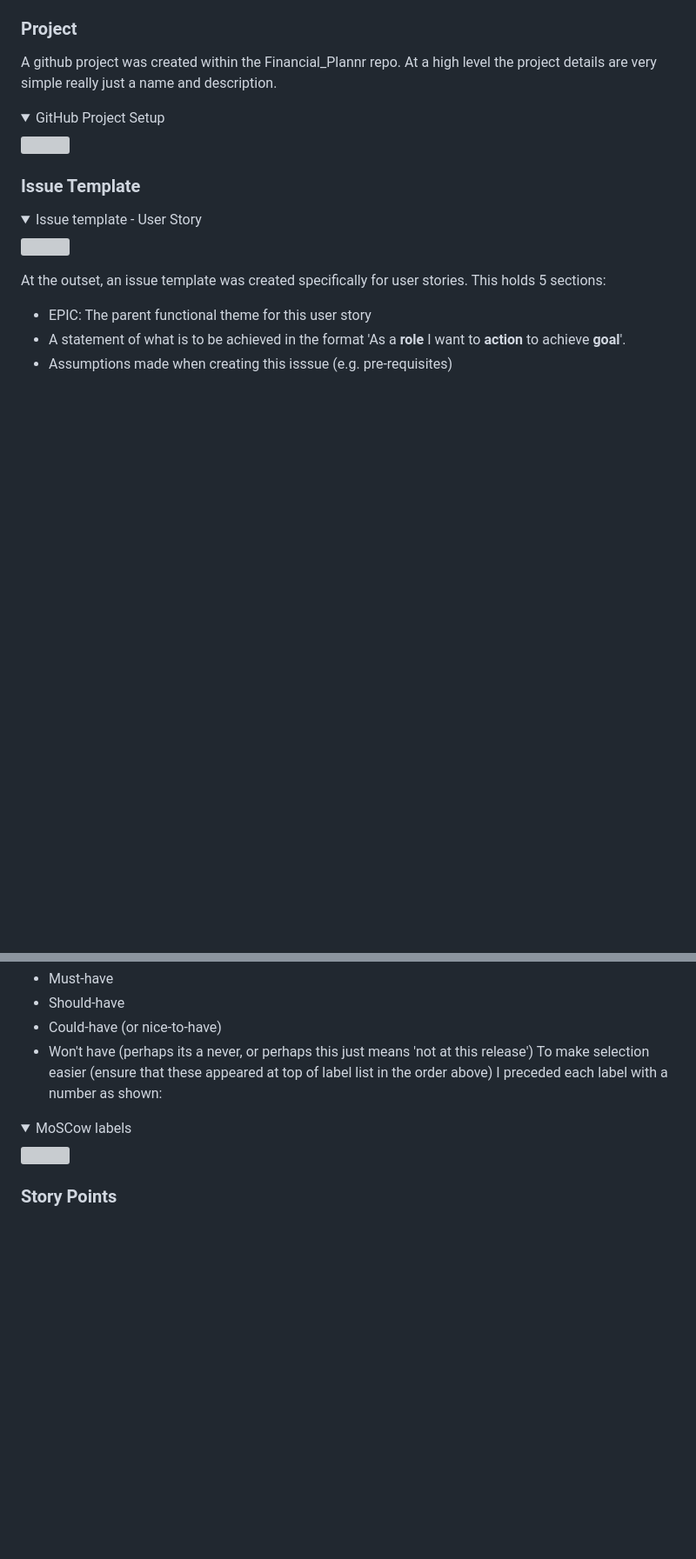
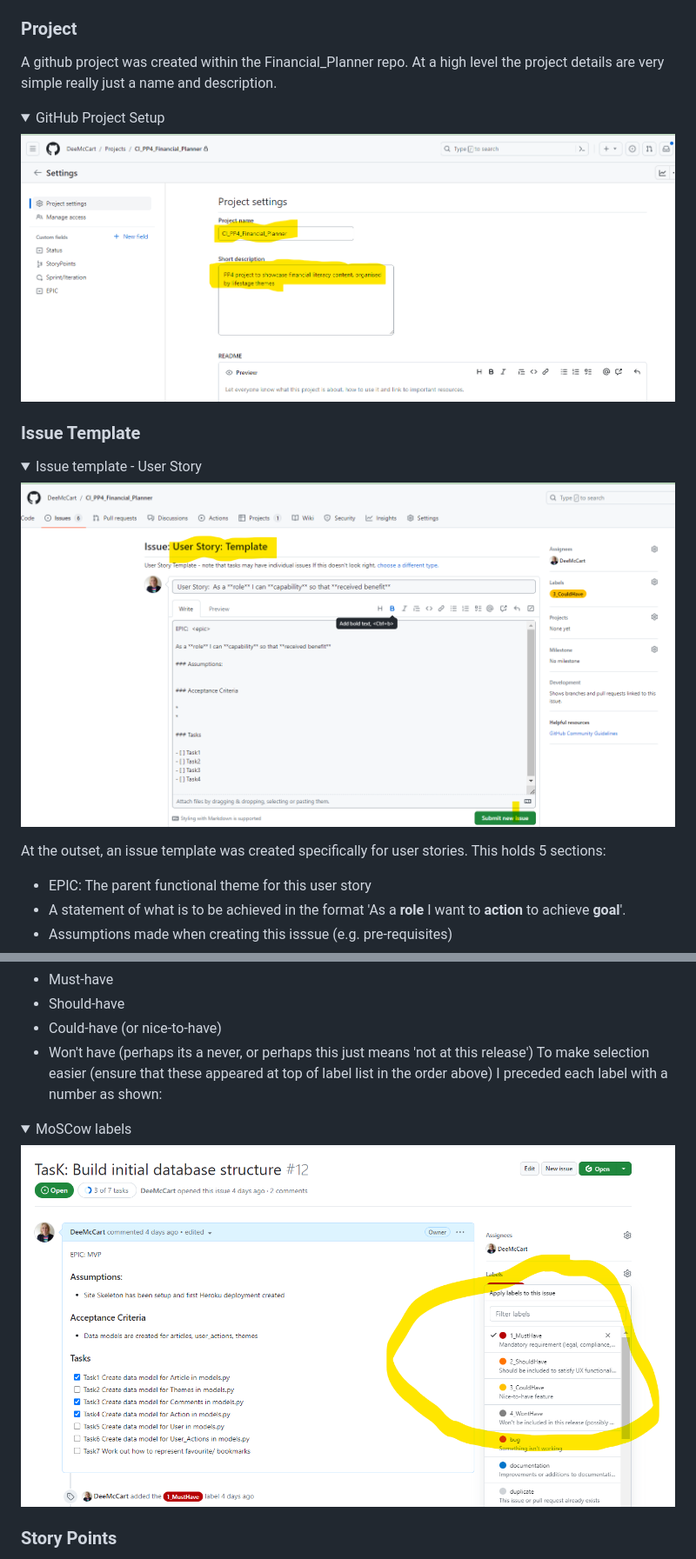
Before and after one commit to StephenWinters95/FLIT_Main_Ste, a Markdown page: README.md, 2 parts joined by grey strips. Shown at 87% size. Drawn GitHub-style; folded sections open; blank space fills up the shorter version; grey boxes are pictures that could not be loaded.

Commit message:
Update README.md agile issue #8

```diff
--- a/README.md
+++ b/README.md
@@ -330,15 +330,15 @@ This led to a much clearer understanding of User story and task breakdown, as we
 
 
 ### Project
-A github project was created within the Financial_Plannr repo.  At a high level the project details are very simple really just a name and description.
+A github project was created within the Financial_Planner repo.  At a high level the project details are very simple really just a name and description.
 <details><summary>GitHub Project Setup</summary>
-<img src="./docs/readme_images/agile-overview-of-project2.png">
+<img src="./django_financial_planner/docs/readme_images/agile-overview-of-project2.png">
 </details>
 
 
 ### Issue Template
 <details><summary>Issue template - User Story</summary>
-<img src="./docs/readme_images/agile-issues-template.png">
+<img src="./django_financial_planner/docs/readme_images/agile-issues-template.png">
 </details>
 
 At the outset, an issue template was created specifically for user stories.  This holds 5 sections:
@@ -381,7 +381,7 @@ For prioritising user stories and known tasks, I assigned a label to each issue,
 * Won't have (perhaps its a never, or perhaps this just means 'not at this release')
 To make selection easier (ensure that these appeared at top of label list in the order above) I preceded each label with a number as shown:
 <details><summary>MoSCow labels</summary>
-<img src="./docs/readme_images/agile-issues-moscow-prioritization.png">
+<img src="./django_financial_planner/docs/readme_images/agile-issues-moscow-prioritization.png">
 </details>
 
 
```
Also changed, not shown: other parts of README.md (+20 -20 lines).
